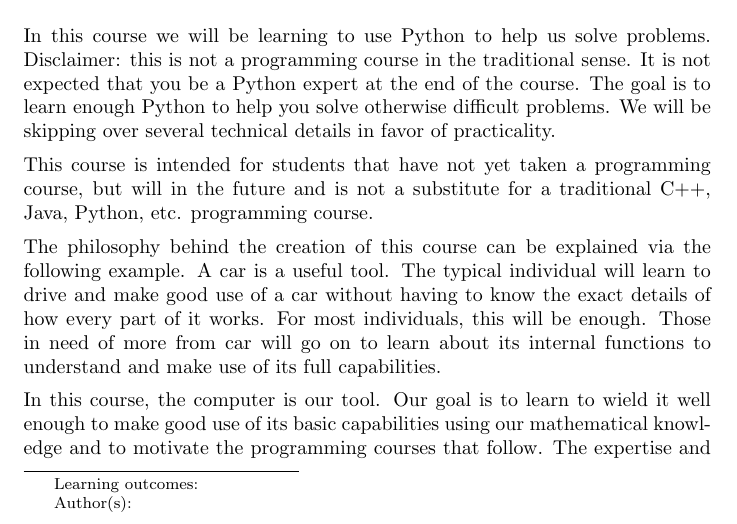
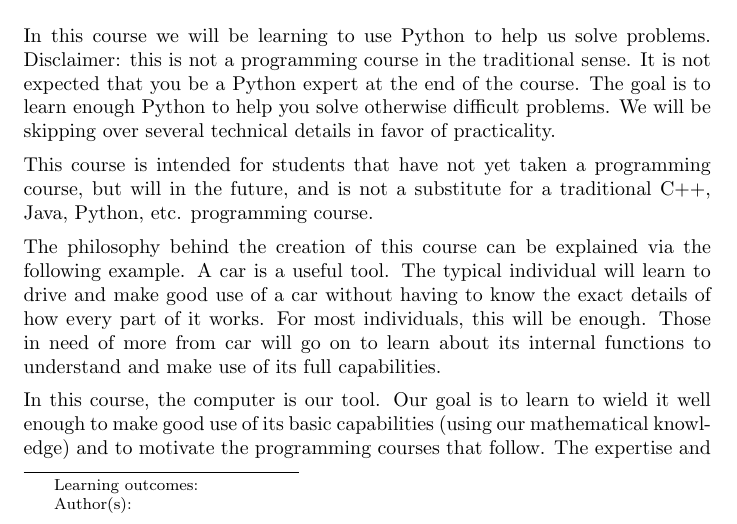
Before and after one commit to jathiel/Ximera-Xourses-NYCCT, a LaTeX document (Introduction/Introduction.tex): part of page 1 of 2, cut so that both start at the same text. Compiled offline with pdfLaTeX.

Commit message:
editing last two paragraphs

```diff
--- a/Introduction/Introduction.tex
+++ b/Introduction/Introduction.tex
@@ -21,10 +21,10 @@ What this course is about:
 
 In this course we will be learning to use Python to help us solve problems. Disclaimer: this is not a programming course in the traditional sense. It is not expected that you be a Python expert at the end of the course. The goal is to learn enough Python to help you solve otherwise difficult problems. We will be skipping over several technical details in favor of practicality.
 
-This course is intended for students that have not yet taken a programming course, but will in the future and is not a substitute for a traditional C++, Java, Python, etc. programming course.
+This course is intended for students that have not yet taken a programming course, but will in the future, and is not a substitute for a traditional C++, Java, Python, etc. programming course.
 
 The philosophy behind the creation of this course can be explained via the following example. A car is a useful tool. The typical individual will learn to drive and make good use of a car without having to know the exact details of how every part of it works. For most individuals, this will be enough. Those in need of more from car will go on to learn about its internal functions to understand and make use of its full capabilities.
 
-In this course, the computer is our tool. Our goal is to learn to wield it well enough to make good use of its basic capabilities using our mathematical knowledge and to motivate the programming courses that follow. The expertise and technical knowledge necessary to fully exploit the computer as a tool is reserved for a future course.
+In this course, the computer is our tool. Our goal is to learn to wield it well enough to make good use of its basic capabilities (using our mathematical knowledge) and to motivate the programming courses that follow. The expertise and technical knowledge necessary to fully exploit the computer as a tool is reserved for a future course.
 
 \end{document}
```
